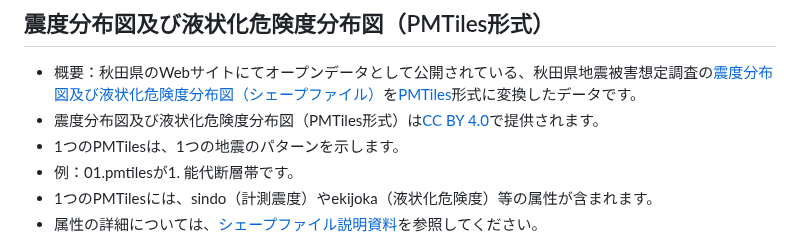
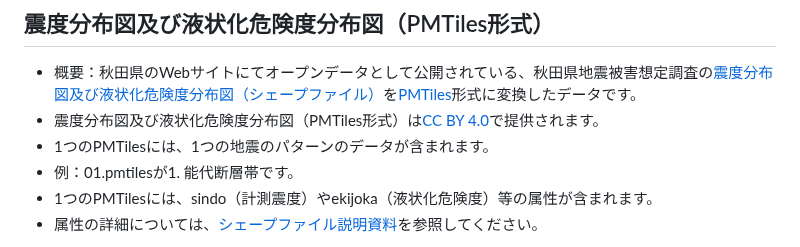
Before and after one commit to shi-works/akita-earthquake-damage-map-on-maplibre-gl-js, a Markdown page: README.md, the part around the change. GitHub-like rendering.

```diff
--- a/README.md
+++ b/README.md
@@ -7,7 +7,7 @@ https://shi-works.github.io/akita-earthquake-damage-map-on-maplibre-gl-js/
 ## 震度分布図及び液状化危険度分布図（PMTiles形式）
 - 概要：秋田県のWebサイトにてオープンデータとして公開されている、秋田県地震被害想定調査の[震度分布図及び液状化危険度分布図（シェープファイル）](https://www.pref.akita.lg.jp/pages/archive/53937)を[PMTiles](https://github.com/protomaps/PMTiles)形式に変換したデータです。
 - 震度分布図及び液状化危険度分布図（PMTiles形式）は[CC BY 4.0](https://github.com/shi-works/akita-earthquake-damage-map-on-maplibre-gl-js/blob/main/LICENSE)で提供されます。
-- 1つのPMTilesは、1つの地震のパターンを示します。
+- 1つのPMTilesには、1つの地震のパターンのデータが含まれます。
 - 例：01.pmtilesが1. 能代断層帯です。
 - 1つのPMTilesには、sindo（計測震度）やekijoka（液状化危険度）等の属性が含まれます。
 - 属性の詳細については、[シェープファイル説明資料](https://www.pref.akita.lg.jp/pages/archive/53937)を参照してください。
```
